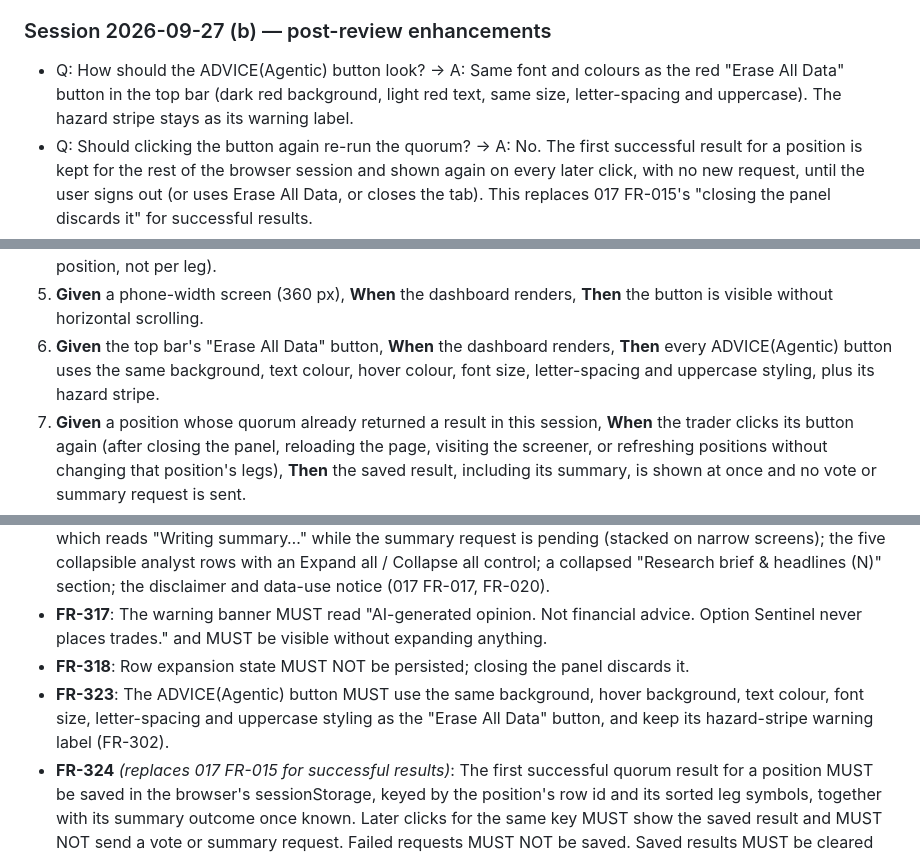
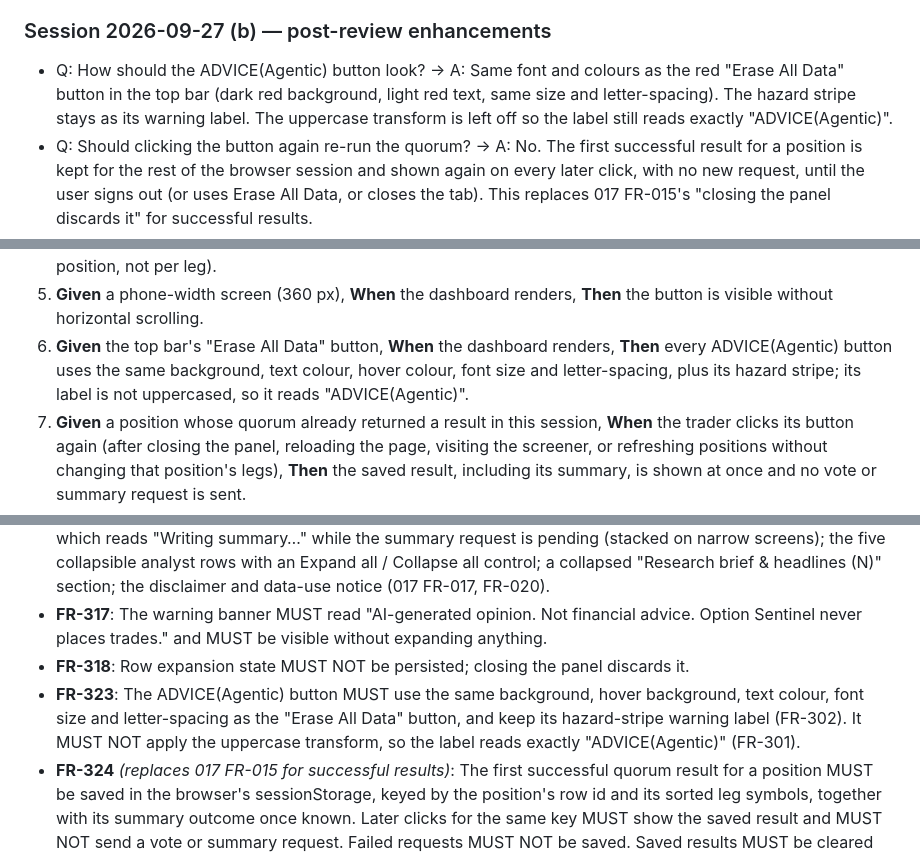
Before and after one commit to kerensky36/option-sentinel, a Markdown page: specs/020-advice-panel-redesign/spec.md, 3 parts joined by grey strips. GitHub-like rendering.

```diff
--- a/specs/020-advice-panel-redesign/spec.md
+++ b/specs/020-advice-panel-redesign/spec.md
@@ -27,7 +27,7 @@
 
 ### Session 2026-09-27 (b) — post-review enhancements
 
-- Q: How should the ADVICE(Agentic) button look? → A: Same font and colours as the red "Erase All Data" button in the top bar (dark red background, light red text, same size, letter-spacing and uppercase). The hazard stripe stays as its warning label.
+- Q: How should the ADVICE(Agentic) button look? → A: Same font and colours as the red "Erase All Data" button in the top bar (dark red background, light red text, same size and letter-spacing). The hazard stripe stays as its warning label. The uppercase transform is left off so the label still reads exactly "ADVICE(Agentic)".
 - Q: Should clicking the button again re-run the quorum? → A: No. The first successful result for a position is kept for the rest of the browser session and shown again on every later click, with no new request, until the user signs out (or uses Erase All Data, or closes the tab). This replaces 017 FR-015's "closing the panel discards it" for successful results.
 - Q: What counts as "the same position"? → A: The same row (spread or single option) with the same set of legs. If the legs change (a leg is closed or rolled), the next click runs a fresh quorum. Price or Greek changes alone do not.
 
@@ -48,7 +48,7 @@ A trader looking at the positions dashboard sees an "ADVICE(Agentic)" button, ma
 3. **Given** an open result panel, **When** the trader clicks the same button again, **Then** the panel closes; **When** they click another row's button, **Then** the first panel closes and a new one opens under the other row.
 4. **Given** leg rows inside an expanded spread, **When** they render, **Then** they carry no advice button (advice is per position, not per leg).
 5. **Given** a phone-width screen (360 px), **When** the dashboard renders, **Then** the button is visible without horizontal scrolling.
-6. **Given** the top bar's "Erase All Data" button, **When** the dashboard renders, **Then** every ADVICE(Agentic) button uses the same background, text colour, hover colour, font size, letter-spacing and uppercase styling, plus its hazard stripe.
+6. **Given** the top bar's "Erase All Data" button, **When** the dashboard renders, **Then** every ADVICE(Agentic) button uses the same background, text colour, hover colour, font size and letter-spacing, plus its hazard stripe; its label is not uppercased, so it reads "ADVICE(Agentic)".
 7. **Given** a position whose quorum already returned a result in this session, **When** the trader clicks its button again (after closing the panel, reloading the page, visiting the screener, or refreshing positions without changing that position's legs), **Then** the saved result, including its summary, is shown at once and no vote or summary request is sent.
 8. **Given** a saved result, **When** the trader signs out, uses Erase All Data, or closes the tab, **Then** the saved result is gone and the next click runs a fresh quorum.
 
@@ -163,7 +163,7 @@ Below the ring and summary, each analyst has one collapsed row showing their len
 - **FR-316** *(replaces 017 FR-016's layout)*: The panel MUST show, in order: verdict badge with the position and "N of 5" note and "Data as of" time; the warning banner (FR-317); the ring and tally beside the summary area, which reads "Writing summary…" while the summary request is pending (stacked on narrow screens); the five collapsible analyst rows with an Expand all / Collapse all control; a collapsed "Research brief & headlines (N)" section; the disclaimer and data-use notice (017 FR-017, FR-020).
 - **FR-317**: The warning banner MUST read "AI-generated opinion. Not financial advice. Option Sentinel never places trades." and MUST be visible without expanding anything.
 - **FR-318**: Row expansion state MUST NOT be persisted; closing the panel discards it.
-- **FR-323**: The ADVICE(Agentic) button MUST use the same background, hover background, text colour, font size, letter-spacing and uppercase styling as the "Erase All Data" button, and keep its hazard-stripe warning label (FR-302).
+- **FR-323**: The ADVICE(Agentic) button MUST use the same background, hover background, text colour, font size and letter-spacing as the "Erase All Data" button, and keep its hazard-stripe warning label (FR-302). It MUST NOT apply the uppercase transform, so the label reads exactly "ADVICE(Agentic)" (FR-301).
 - **FR-324** *(replaces 017 FR-015 for successful results)*: The first successful quorum result for a position MUST be saved in the browser's sessionStorage, keyed by the position's row id and its sorted leg symbols, together with its summary outcome once known. Later clicks for the same key MUST show the saved result and MUST NOT send a vote or summary request. Failed requests MUST NOT be saved. Saved results MUST be cleared by sign-out, Erase All Data and tab close (all of which already clear sessionStorage), and MUST NOT be sent to the server or to any other destination. If sessionStorage is unavailable, results MUST be kept in memory for the page's lifetime.
 - **FR-325**: A panel showing a saved result MUST say so next to the "Data as of" time ("Saved for this session").
 - **FR-319**: The panel MUST be usable at 360 px width without horizontal page scrolling: the panel stays within the visible width even when the table scrolls sideways; ring labels, row fields and the summary remain legible.
```
Also changed, not shown: specs/020-advice-panel-redesign/research.md (+1 -1 lines), specs/020-advice-panel-redesign/tasks.md (+9 -9 lines).
